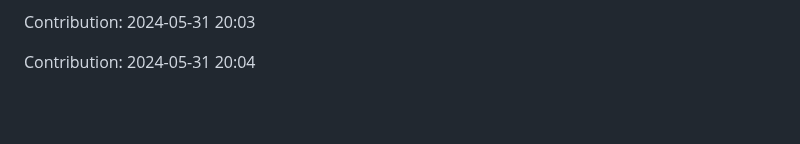
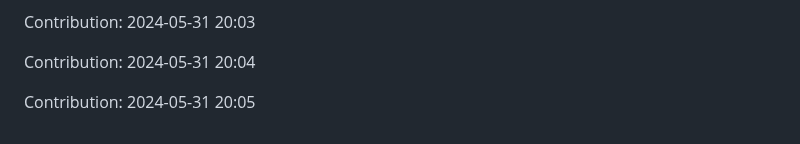
Before and after one commit to pariharkamal9829/Fronted-mentor-Projects, a Markdown page: README.md, the part around the change. Rendered like a GitHub page; blank space fills up the shorter version.

Commit message:
"Contribution: 2024-05-31 20:05"

```diff
--- a/README.md
+++ b/README.md
@@ -1086,3 +1086,5 @@ Contribution: 2024-05-31 20:02
 Contribution: 2024-05-31 20:03
 
 Contribution: 2024-05-31 20:04
+
+Contribution: 2024-05-31 20:05
```
